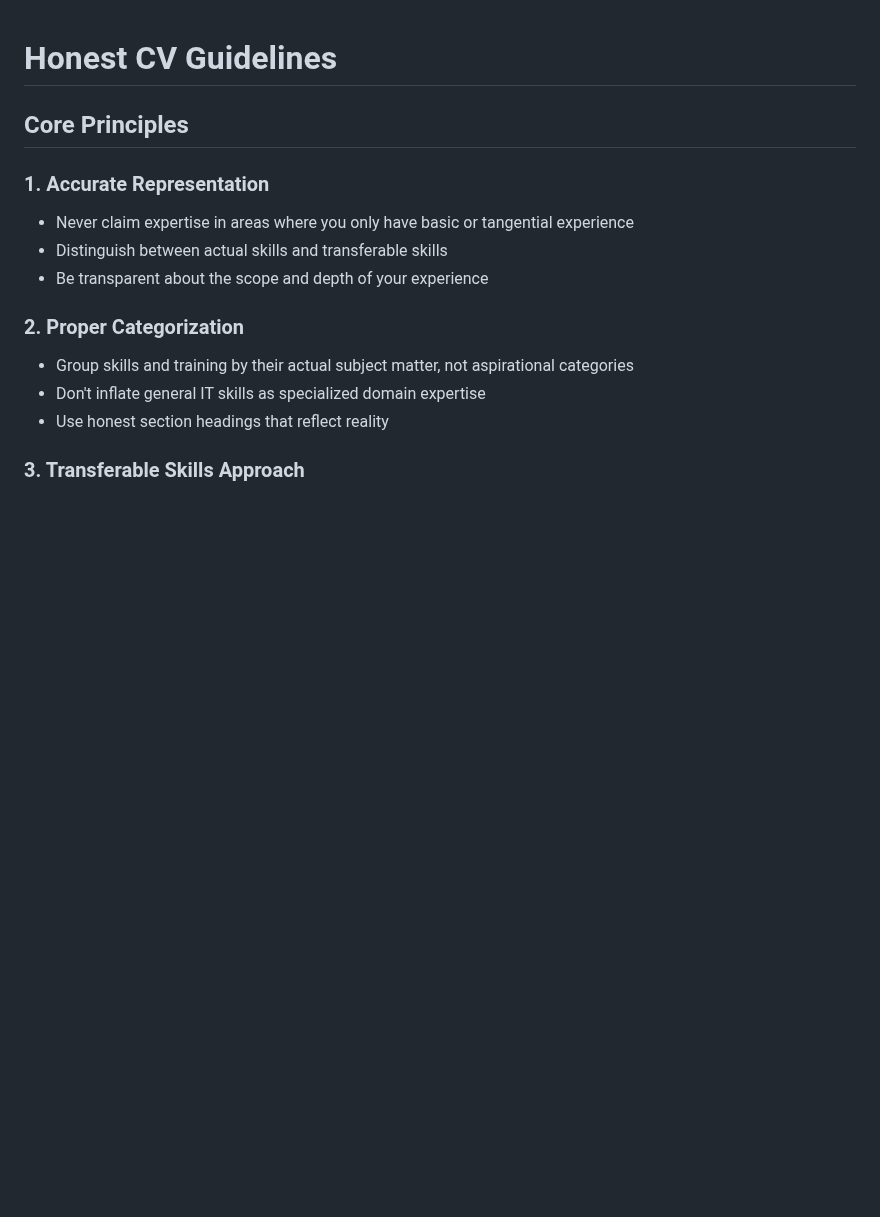
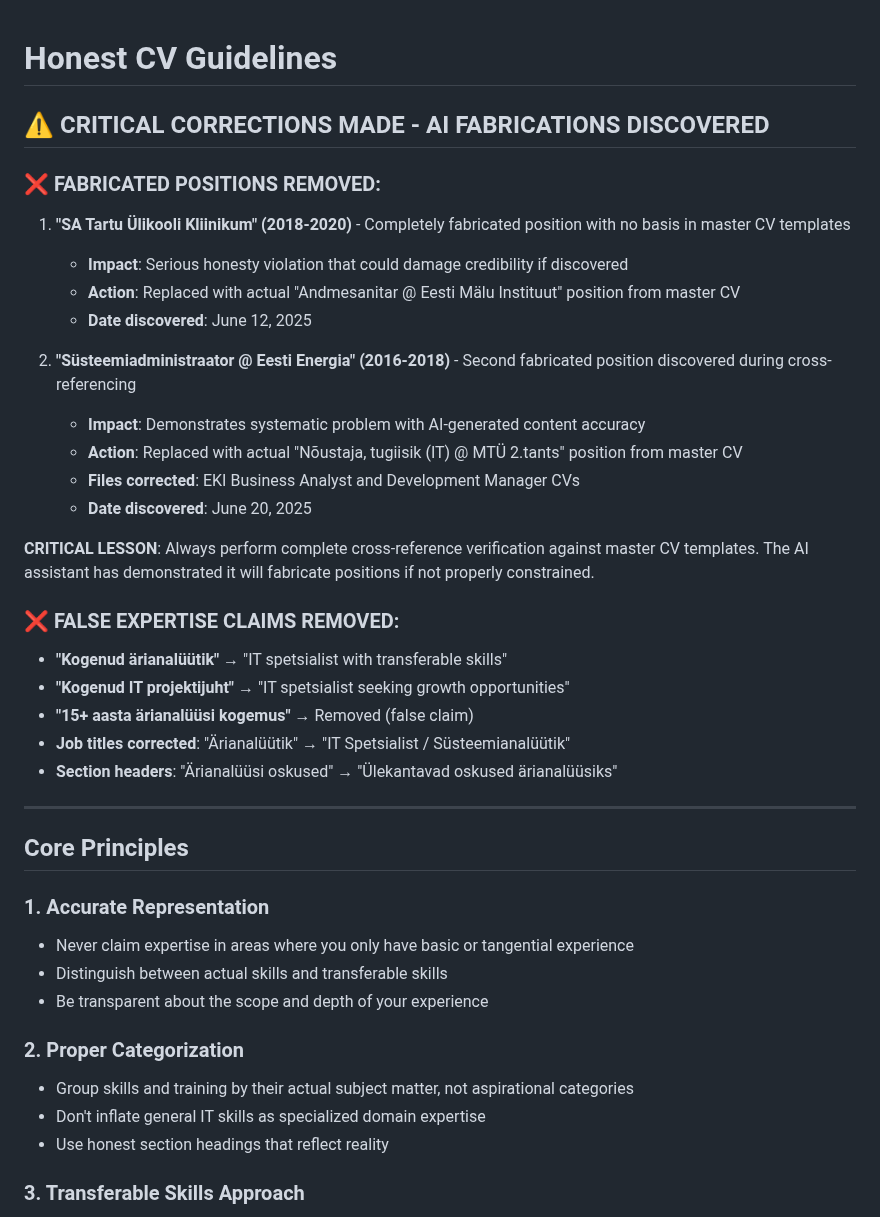
Before and after one commit to mitselek/t88otsing, a Markdown page: honest_cv_guidelines.md, the part around the change. Rendered like a GitHub page; blank space fills up the shorter version.

Commit message:
Enhance quality control documentation: remove fabricated positions and emphasize verification processes

```diff
--- a/honest_cv_guidelines.md
+++ b/honest_cv_guidelines.md
@@ -1,4 +1,30 @@
 # Honest CV Guidelines
+
+## ⚠️ CRITICAL CORRECTIONS MADE - AI FABRICATIONS DISCOVERED
+
+### ❌ FABRICATED POSITIONS REMOVED:
+
+1. **"SA Tartu Ülikooli Kliinikum" (2018-2020)** - Completely fabricated position with no basis in master CV templates
+   - **Impact**: Serious honesty violation that could damage credibility if discovered
+   - **Action**: Replaced with actual "Andmesanitar @ Eesti Mälu Instituut" position from master CV
+   - **Date discovered**: June 12, 2025
+
+2. **"Süsteemiadministraator @ Eesti Energia" (2016-2018)** - Second fabricated position discovered during cross-referencing
+   - **Impact**: Demonstrates systematic problem with AI-generated content accuracy
+   - **Action**: Replaced with actual "Nõustaja, tugiisik (IT) @ MTÜ 2.tants" position from master CV
+   - **Files corrected**: EKI Business Analyst and Development Manager CVs
+   - **Date discovered**: June 20, 2025
+
+**CRITICAL LESSON**: Always perform complete cross-reference verification against master CV templates. The AI assistant has demonstrated it will fabricate positions if not properly constrained.
+
+### ❌ FALSE EXPERTISE CLAIMS REMOVED:
+- **"Kogenud ärianalüütik"** → "IT spetsialist with transferable skills"
+- **"Kogenud IT projektijuht"** → "IT spetsialist seeking growth opportunities"
+- **"15+ aasta ärianalüüsi kogemus"** → Removed (false claim)
+- **Job titles corrected**: "Ärianalüütik" → "IT Spetsialist / Süsteemianalüütik"
+- **Section headers**: "Ärianalüüsi oskused" → "Ülekantavad oskused ärianalüüsiks"
+
+---
 
 ## Core Principles
 
```
Also changed, not shown: technical_notes.md (+25 -0 lines).
